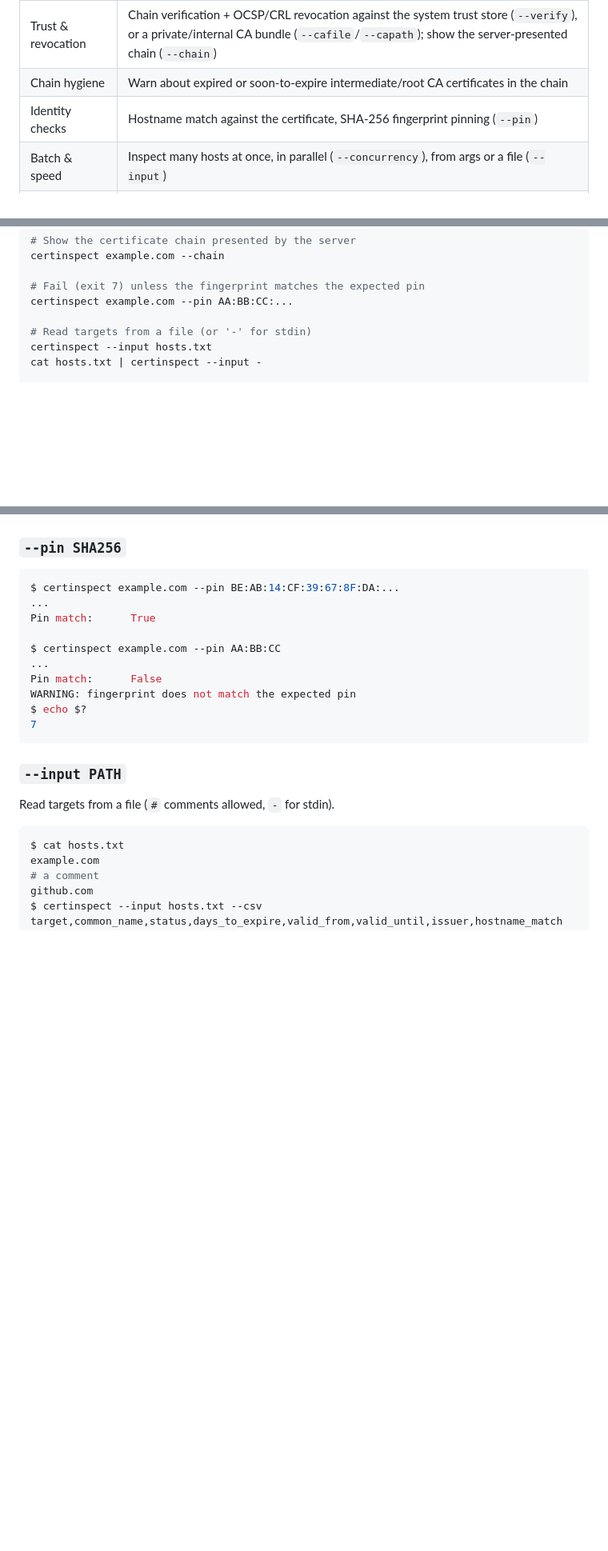
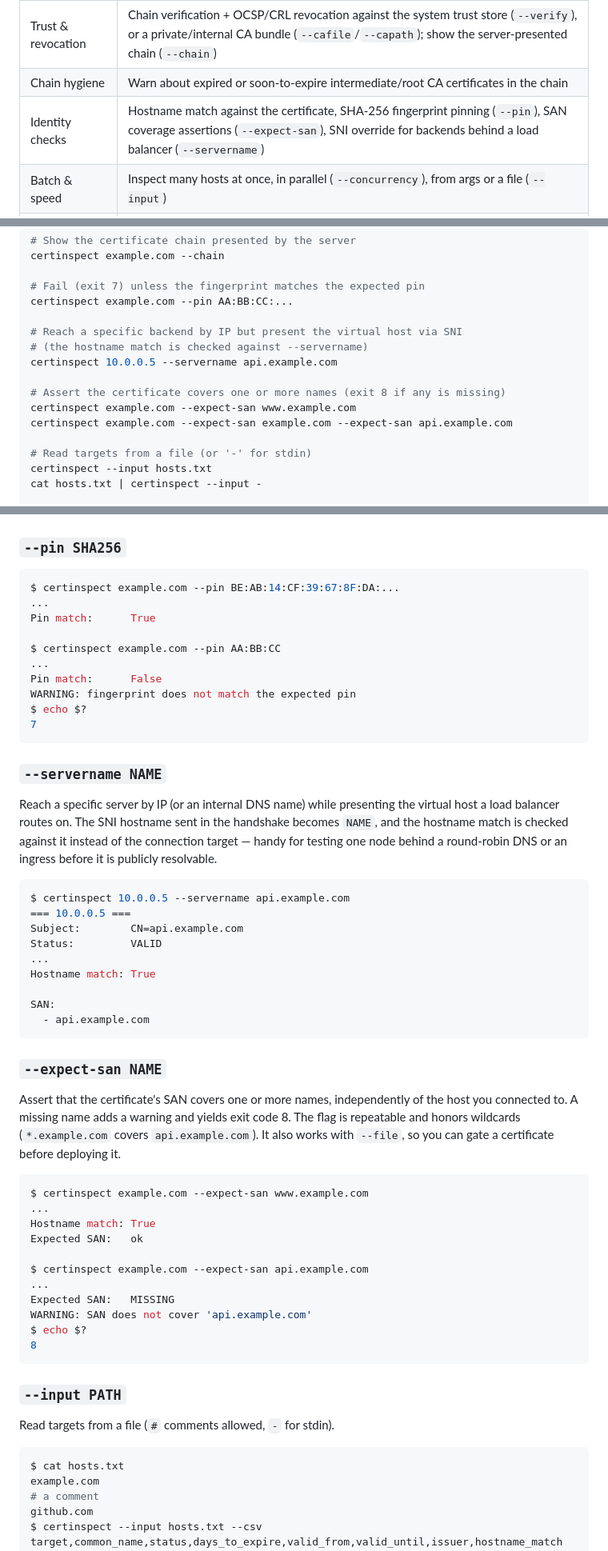
Before and after one commit to mangrisano/certinspect, a Markdown page: README.md, 3 parts joined by grey strips. Shown at 80% size. GitHub-like rendering; blank space fills up the shorter version.

Commit message:
docs(readme): document --servername and --expect-san

````diff
--- a/README.md
+++ b/README.md
@@ -49,7 +49,7 @@ $ echo $?      # 0 = healthy, 3 = expiring, 4 = expired, 6 = revoked, ...
 | Crypto health      | Signature algorithm & key size, weak-crypto warnings, negotiated TLS version & cipher                                                                                                      |
 | Trust & revocation | Chain verification + OCSP/CRL revocation against the system trust store (`--verify`), or a private/internal CA bundle (`--cafile`/`--capath`); show the server-presented chain (`--chain`) |
 | Chain hygiene      | Warn about expired or soon-to-expire intermediate/root CA certificates in the chain                                                                                                        |
-| Identity checks    | Hostname match against the certificate, SHA-256 fingerprint pinning (`--pin`)                                                                                                              |
+| Identity checks    | Hostname match against the certificate, SHA-256 fingerprint pinning (`--pin`), SAN coverage assertions (`--expect-san`), SNI override for backends behind a load balancer (`--servername`) |
 | Batch & speed      | Inspect many hosts at once, in parallel (`--concurrency`), from args or a file (`--input`)                                                                                                 |
 | Output formats     | Plain text, JSON (`--json`), CSV (`--csv`), Nagios/Icinga & Prometheus (`--exporter`)                                                                                                      |
 | Triage helpers     | Only certs expiring within N days (`--max-days`), sort by host or soonest expiry (`--sort`), one-line tally (`--summary`), tighter CRITICAL threshold (`--critical-days`)                  |
@@ -140,6 +140,14 @@ certinspect example.com --chain
 
 # Fail (exit 7) unless the fingerprint matches the expected pin
 certinspect example.com --pin AA:BB:CC:...
+
+# Reach a specific backend by IP but present the virtual host via SNI
+# (the hostname match is checked against --servername)
+certinspect 10.0.0.5 --servername api.example.com
+
+# Assert the certificate covers one or more names (exit 8 if any is missing)
+certinspect example.com --expect-san www.example.com
+certinspect example.com --expect-san example.com --expect-san api.example.com
 
 # Read targets from a file (or '-' for stdin)
 certinspect --input hosts.txt
@@ -451,6 +461,47 @@ Pin match:      False
 WARNING: fingerprint does not match the expected pin
 $ echo $?
 7
+```
+
+### `--servername NAME`
+
+Reach a specific server by IP (or an internal DNS name) while presenting the
+virtual host a load balancer routes on. The SNI hostname sent in the handshake
+becomes `NAME`, and the hostname match is checked against it instead of the
+connection target — handy for testing one node behind a round-robin DNS or an
+ingress before it is publicly resolvable.
+
+```console
+$ certinspect 10.0.0.5 --servername api.example.com
+=== 10.0.0.5 ===
+Subject:        CN=api.example.com
+Status:         VALID
+...
+Hostname match: True
+
+SAN:
+  - api.example.com
+```
+
+### `--expect-san NAME`
+
+Assert that the certificate's SAN covers one or more names, independently of
+the host you connected to. A missing name adds a warning and yields exit code 8. The flag is repeatable and honors wildcards (`*.example.com` covers
+`api.example.com`). It also works with `--file`, so you can gate a certificate
+before deploying it.
+
+```console
+$ certinspect example.com --expect-san www.example.com
+...
+Hostname match: True
+Expected SAN:   ok
+
+$ certinspect example.com --expect-san api.example.com
+...
+Expected SAN:   MISSING
+WARNING: SAN does not cover 'api.example.com'
+$ echo $?
+8
 ```
 
 ### `--input PATH`
````
Also changed, not shown: other parts of README.md (+36 -26 lines).
